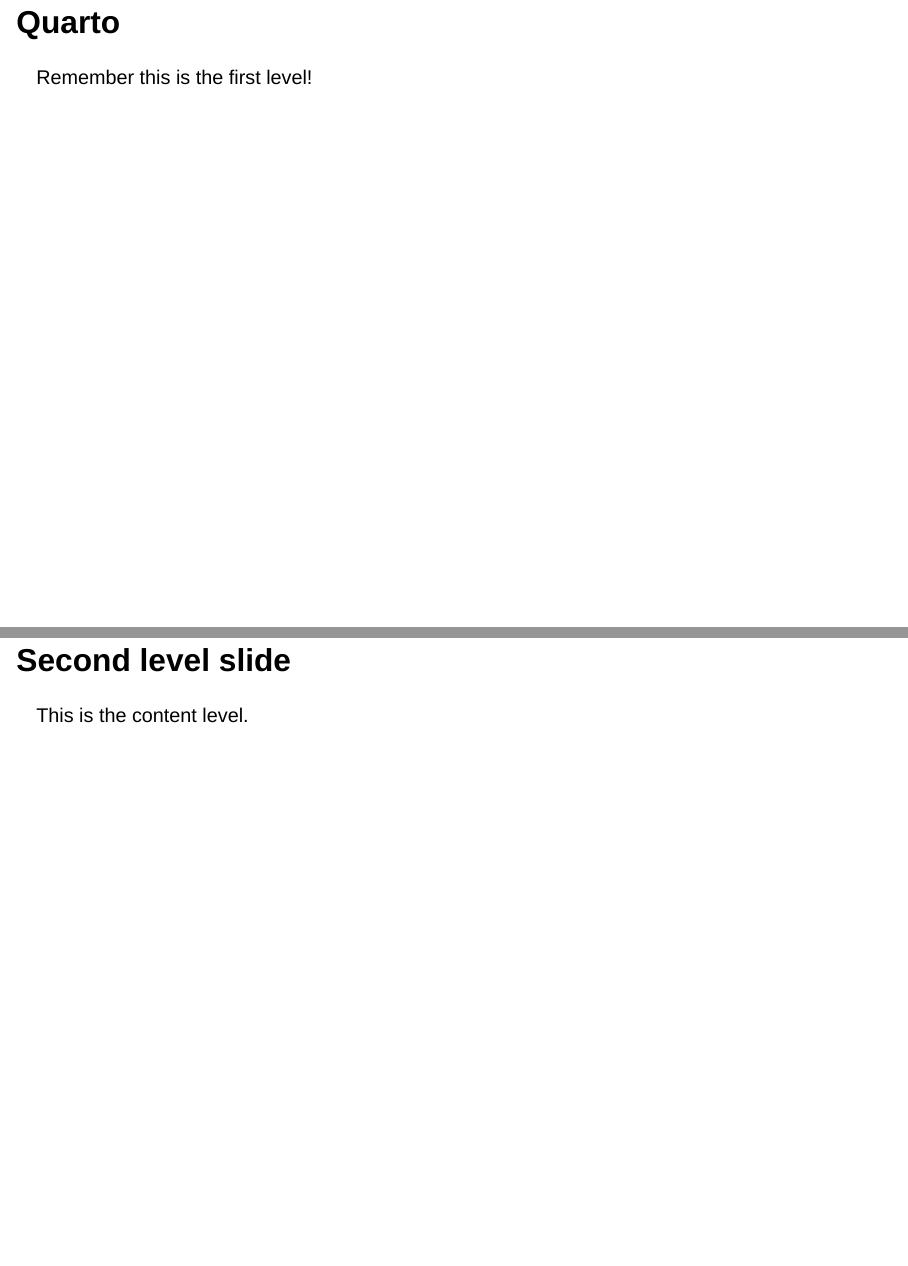
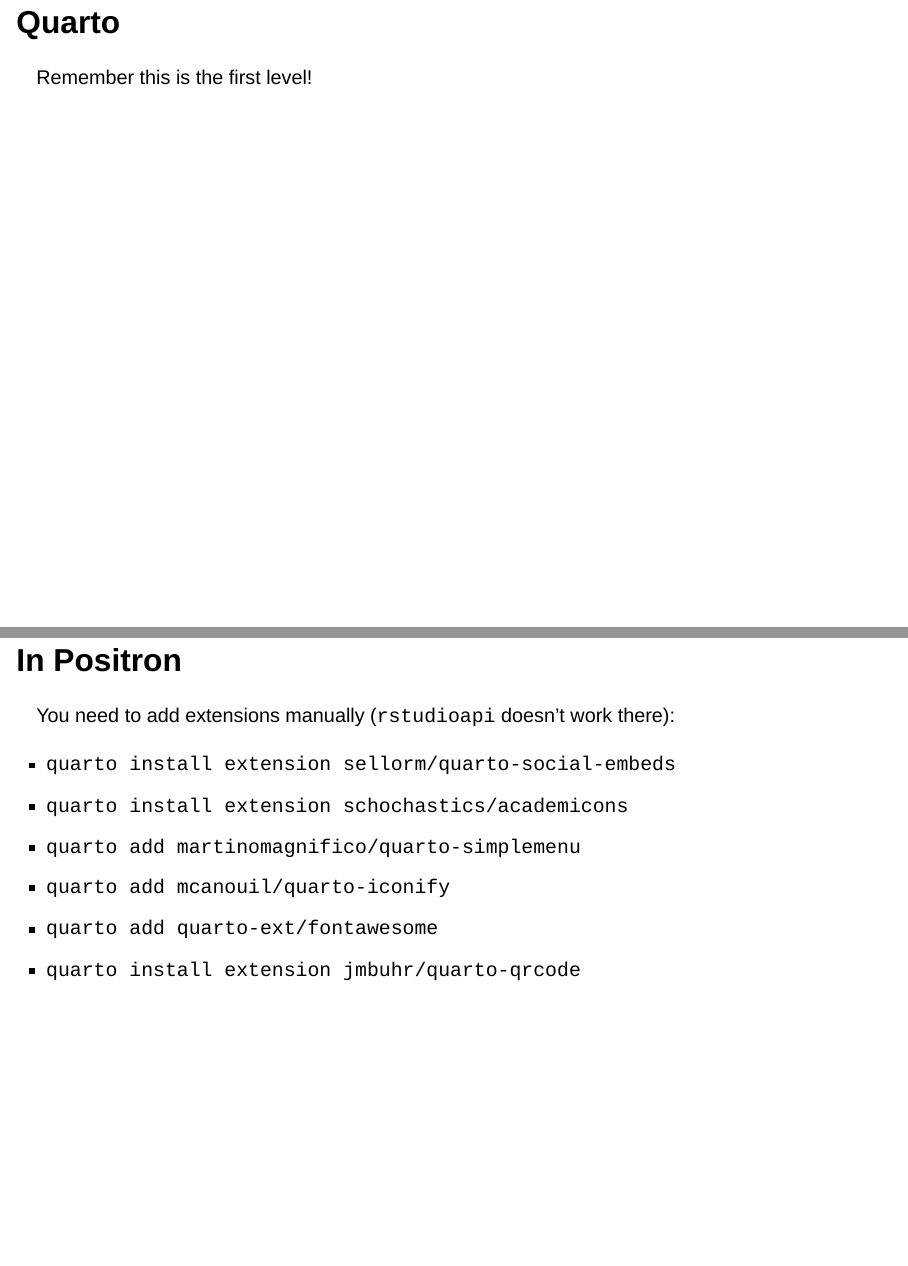
Before and after one commit to philkleer/myhelpers, a Quarto document (inst/extdata/_extensions/myhelpers/draft-slides.qmd): pages 2 and 3 of 5 before the commit and pages 2 and 3 of 6 after it, joined at a grey line. Rendered offline with R 4.5, knitr and Pandoc in place of Quarto, with nearby package versions; drawn as Slidy slides in place of the format the file asks for.

Commit message:
added quarto extensions in draft-slides

```diff
--- a/inst/extdata/_extensions/myhelpers/draft-slides.qmd
+++ b/inst/extdata/_extensions/myhelpers/draft-slides.qmd
@@ -74,6 +74,17 @@
 
 Remember this is the first level!
 
+## In Positron
+
+You need to add extensions manually (`rstudioapi` doesn't work there):
+
+- `quarto install extension sellorm/quarto-social-embeds`
+- `quarto install extension schochastics/academicons`
+- `quarto add martinomagnifico/quarto-simplemenu`
+- `quarto add mcanouil/quarto-iconify`
+- `quarto add quarto-ext/fontawesome`
+- `quarto install extension jmbuhr/quarto-qrcode`
+
 ## Second level slide
 
 This is the content level.
```
